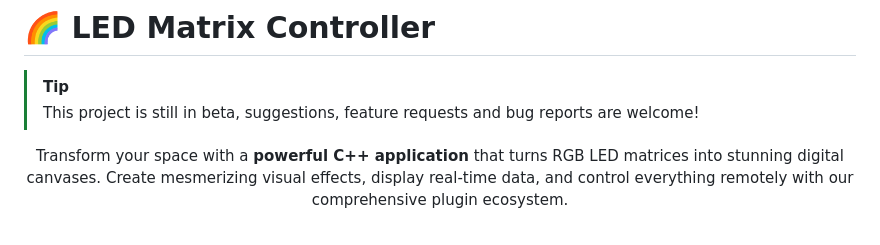
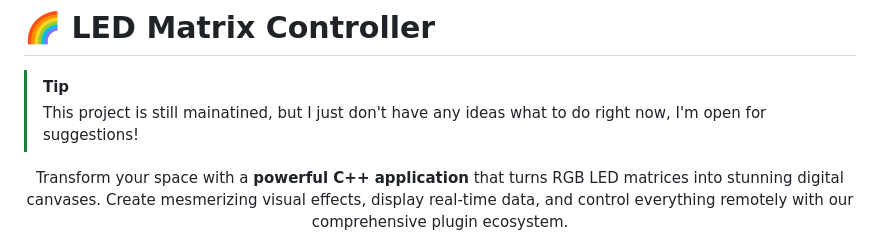
Before and after one commit to sshcrack/led-matrix, a Markdown page: README.md, the part around the change. Drawn GitHub-style.

Commit message:
Revise project status in README
Updated project status and invitation for suggestions.

```diff
--- a/README.md
+++ b/README.md
@@ -1,7 +1,7 @@
 # 🌈 LED Matrix Controller
 
 > [!TIP]
-> This project is still in beta, suggestions, feature requests and bug reports are welcome!
+> This project is still mainatined, but I just don't have any ideas what to do right now, I'm open for suggestions!
 
 <div align="center">
 
```
